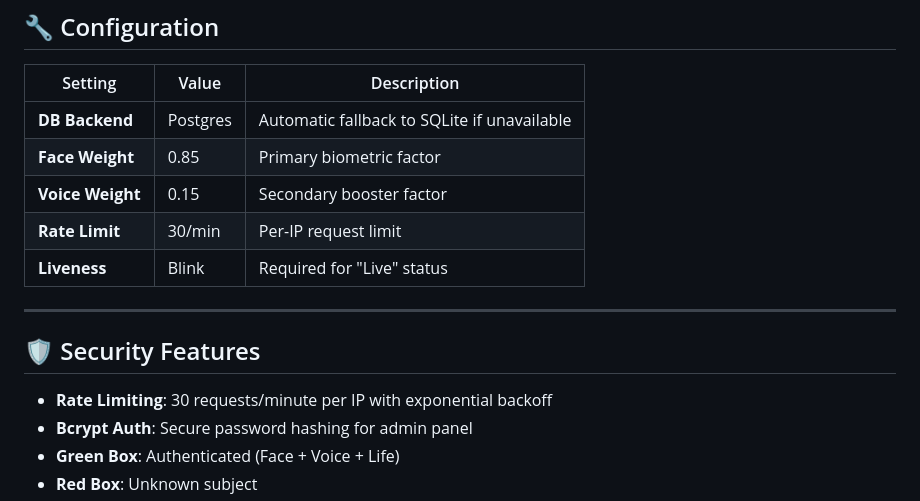
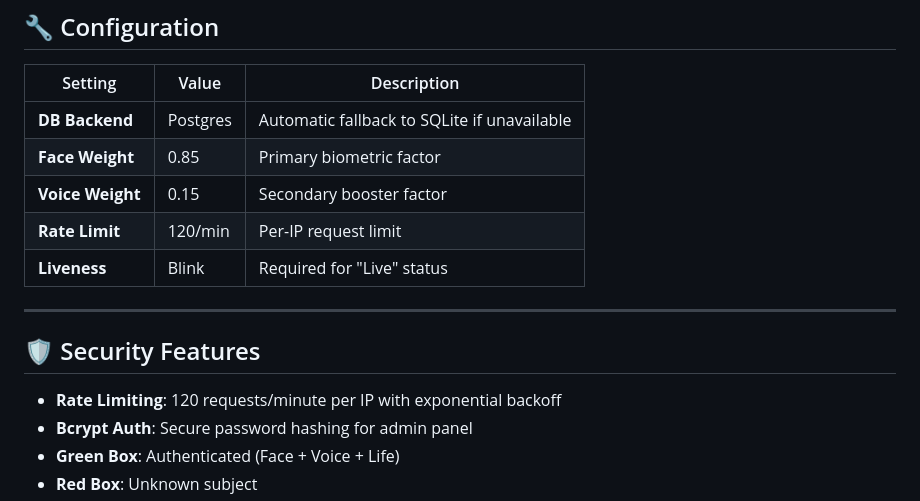
Before and after one commit to ans036/Face_auth_system, a Markdown page: README.md, the part around the change. Rendered like a GitHub page.

```diff
--- a/README.md
+++ b/README.md
@@ -237,13 +237,13 @@ docker compose up --build
 | **DB Backend** | Postgres | Automatic fallback to SQLite if unavailable |
 | **Face Weight** | 0.85 | Primary biometric factor |
 | **Voice Weight** | 0.15 | Secondary booster factor |
-| **Rate Limit** | 30/min | Per-IP request limit |
+| **Rate Limit** | 120/min | Per-IP request limit |
 | **Liveness** | Blink | Required for "Live" status |
 
 ---
 
 ## 🛡️ Security Features
-*   **Rate Limiting**: 30 requests/minute per IP with exponential backoff
+*   **Rate Limiting**: 120 requests/minute per IP with exponential backoff
 *   **Bcrypt Auth**: Secure password hashing for admin panel
 *   **Green Box**: Authenticated (Face + Voice + Life)
 *   **Red Box**: Unknown subject
```
